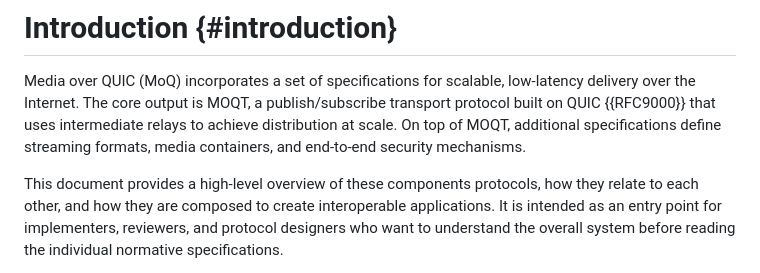
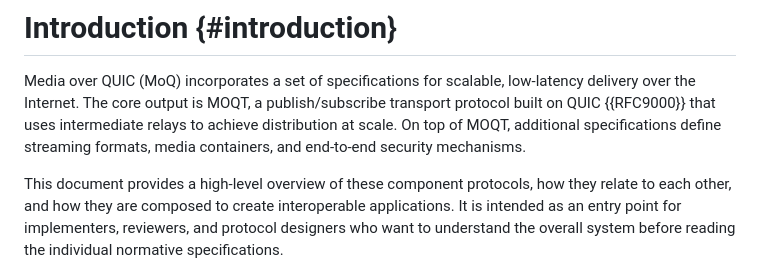
Before and after one commit to gloinul/draft-westerlund-moq-overview, a Markdown page: draft-westerlund-moq-overview.md, the part around the change. Drawn GitHub-style.

Commit message:
Update draft-westerlund-moq-overview.md
addressing plural.

```diff
--- a/draft-westerlund-moq-overview.md
+++ b/draft-westerlund-moq-overview.md
@@ -64,7 +64,7 @@ distribution at scale. On top of MOQT, additional specifications
 define streaming formats, media containers, and end-to-end security
 mechanisms.
 
-This document provides a high-level overview of these components protocols, how
+This document provides a high-level overview of these component protocols, how
 they relate to each other, and how they are composed to create
 interoperable applications. It is intended as an entry point for
 implementers, reviewers, and protocol designers who want to understand
```
